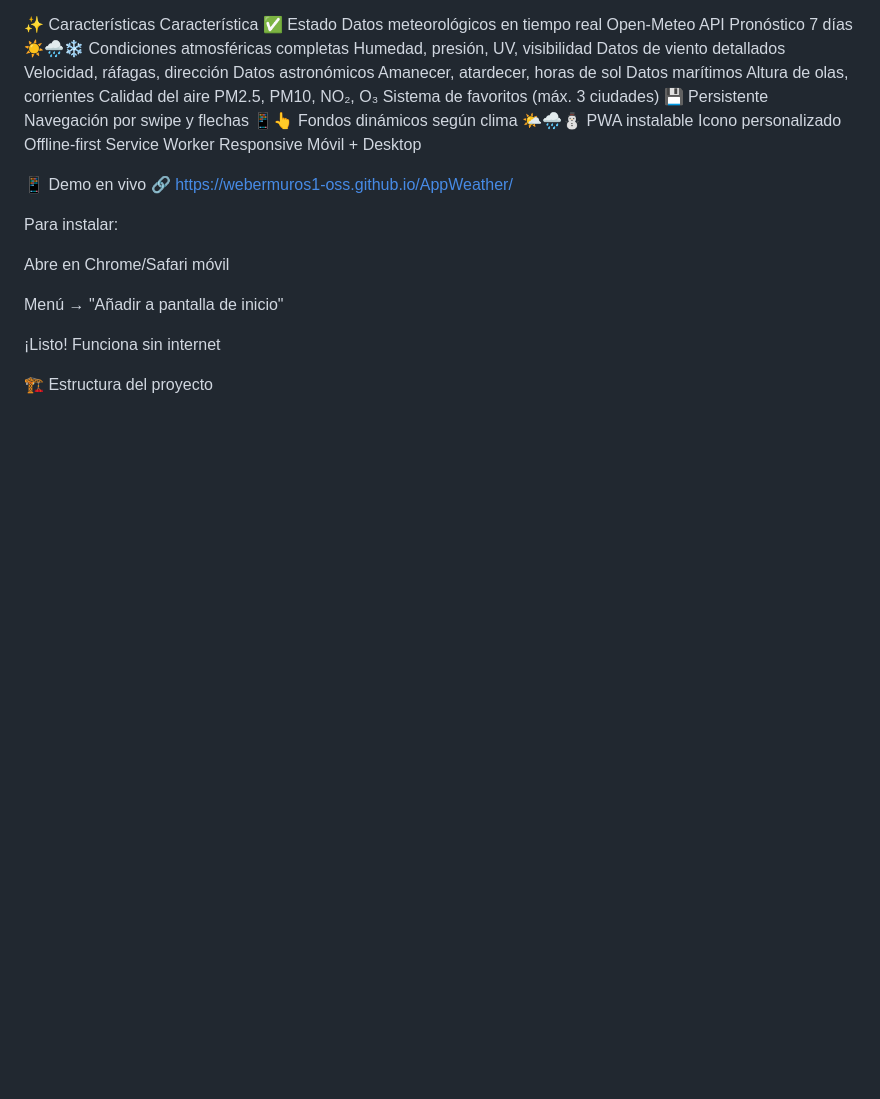
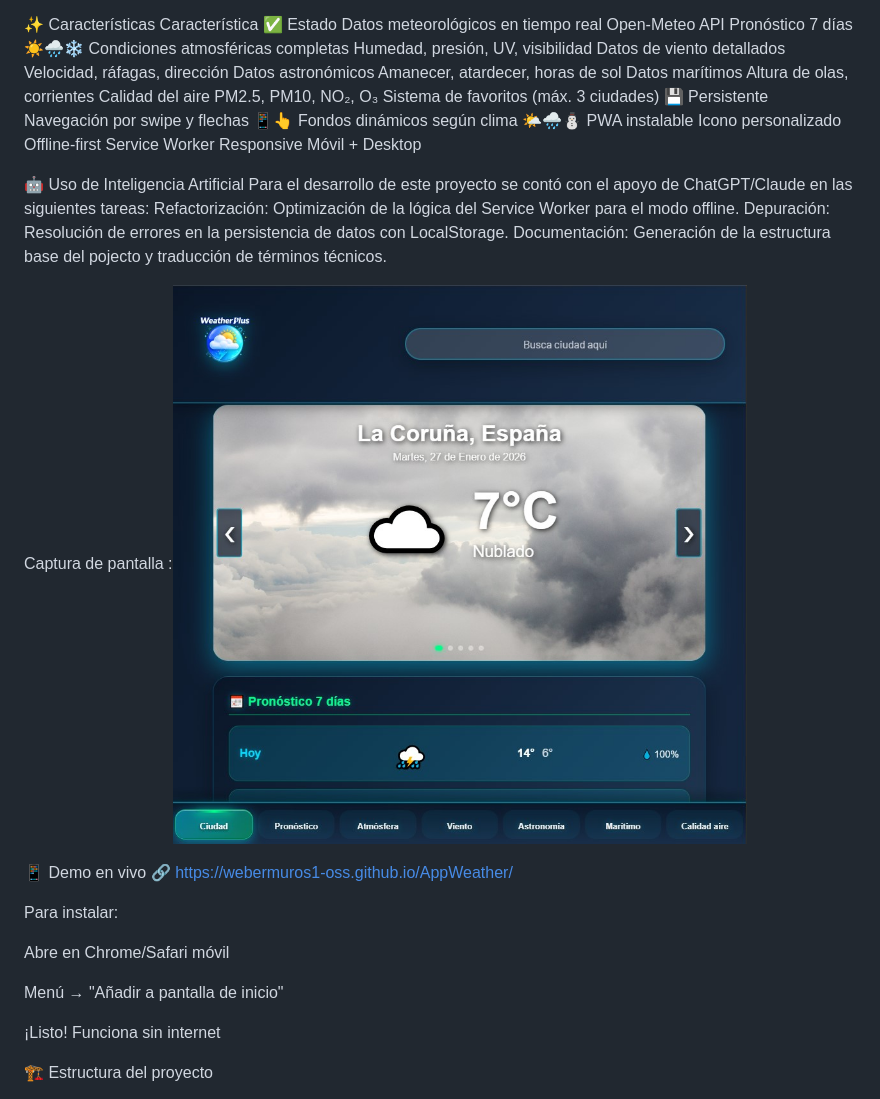
Before and after one commit to webermuros1-oss/AppWeather, a Markdown page: README.md, the part around one of its changes. Rendered like a GitHub page; pictures changed too: media/images/CapturaFinal.jpg (added); blank space fills up the shorter version.

```diff
--- a/README.md
+++ b/README.md
@@ -18,6 +18,15 @@ Fondos dinámicos según clima	🌤️🌧️⛄
 PWA instalable	Icono personalizado
 Offline-first	Service Worker
 Responsive	Móvil + Desktop
+
+🤖 Uso de Inteligencia Artificial
+Para el desarrollo de este proyecto se contó con el apoyo de ChatGPT/Claude en las siguientes tareas:
+Refactorización: Optimización de la lógica del Service Worker para el modo offline.
+Depuración: Resolución de errores en la persistencia de datos con LocalStorage.
+Documentación: Generación de la estructura base del pojecto y traducción de términos técnicos.
+
+
+Captura de pantalla :![alt text](media/images/CapturaFinal.jpg)
 
 
 📱 Demo en vivo
```
Also changed, not shown: other parts of README.md (+37 -17 lines).
